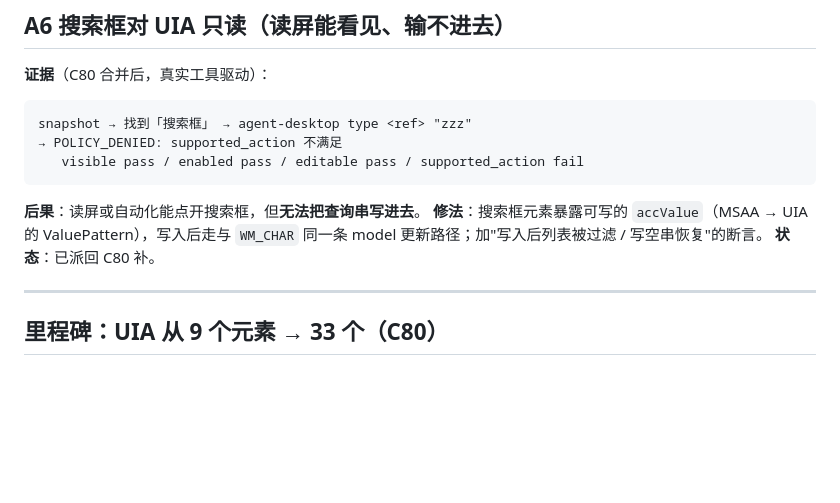
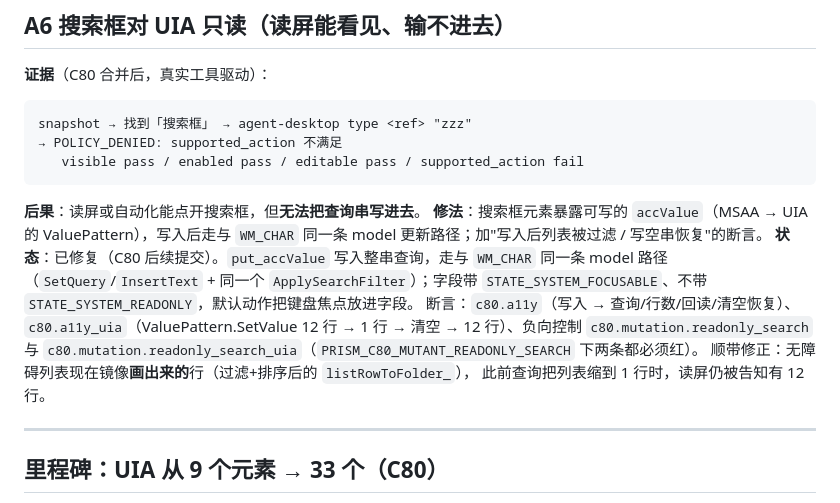
Before and after one commit to xueweijian/prism-archive, a Markdown page: docs/UI-AUDIT.md, the part around the change. Rendered like a GitHub page; blank space fills up the shorter version.

Commit message:
docs(ui-audit): A6 is closed -- the search field takes a written value

```diff
--- a/docs/UI-AUDIT.md
+++ b/docs/UI-AUDIT.md
@@ -75,7 +75,14 @@ snapshot → 找到「搜索框」 → agent-desktop type <ref> "zzz"
 
 **后果**：读屏或自动化能点开搜索框，但**无法把查询串写进去**。
 **修法**：搜索框元素暴露可写的 `accValue`（MSAA → UIA 的 ValuePattern），写入后走与 `WM_CHAR` 同一条 model 更新路径；加"写入后列表被过滤 / 写空串恢复"的断言。
-**状态**：已派回 C80 补。
+**状态**：已修复（C80 后续提交）。`put_accValue` 写入整串查询，走与 `WM_CHAR` 同一条
+model 路径（`SetQuery`/`InsertText` + 同一个 `ApplySearchFilter`）；字段带
+`STATE_SYSTEM_FOCUSABLE`、不带 `STATE_SYSTEM_READONLY`，默认动作把键盘焦点放进字段。
+断言：`c80.a11y`（写入 → 查询/行数/回读/清空恢复）、`c80.a11y_uia`（ValuePattern.SetValue
+12 行 → 1 行 → 清空 → 12 行）、负向控制 `c80.mutation.readonly_search` 与
+`c80.mutation.readonly_search_uia`（`PRISM_C80_MUTANT_READONLY_SEARCH` 下两条都必须红）。
+顺带修正：无障碍列表现在镜像**画出来的**行（过滤+排序后的 `listRowToFolder_`），
+此前查询把列表缩到 1 行时，读屏仍被告知有 12 行。
 
 ---
 
```
